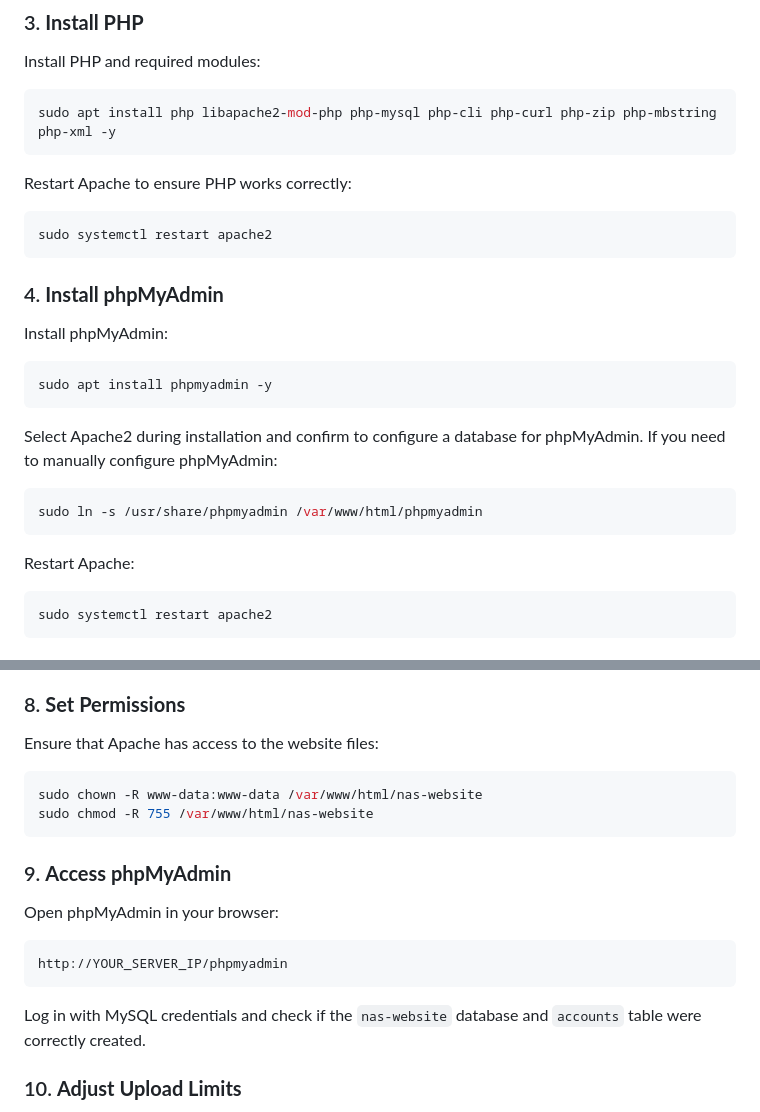
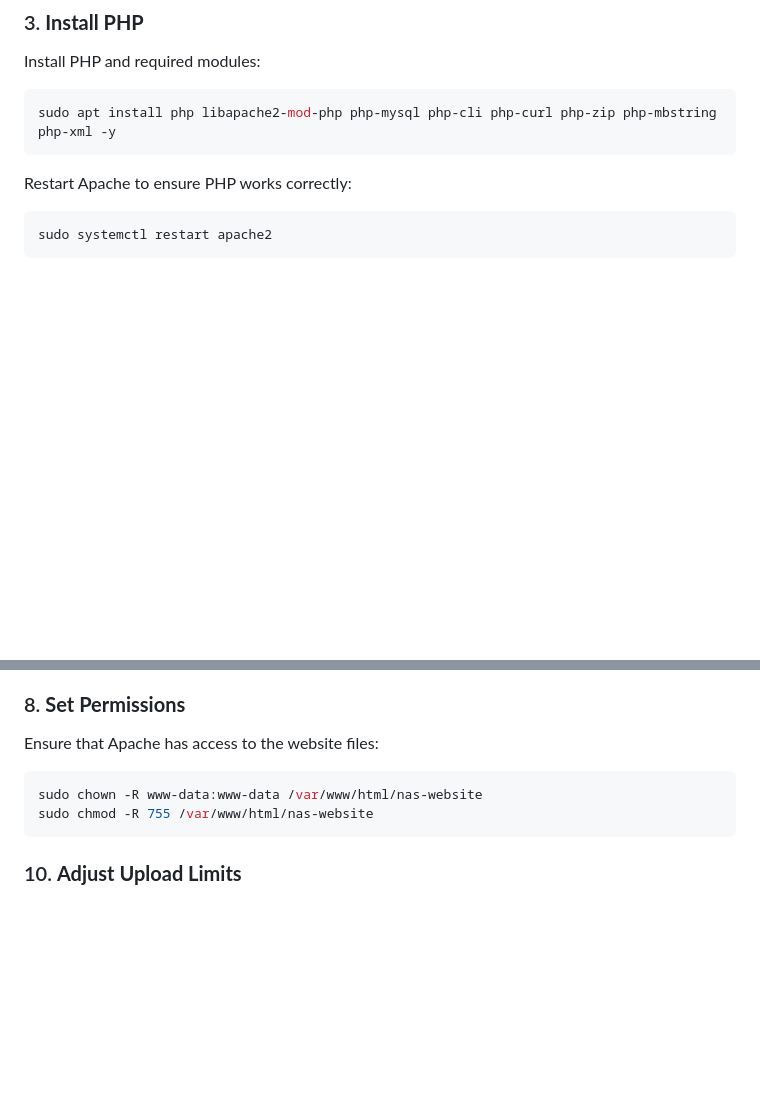
Before and after one commit to MarcusNebel/My-NAS, a Markdown page: README.md, 2 parts joined by grey strips. Drawn GitHub-style; blank space fills up the shorter version.

Commit message:
Update README.md
Removed phpMyAdmin

````diff
--- a/README.md
+++ b/README.md
@@ -60,24 +60,6 @@ sudo apt install php libapache2-mod-php php-mysql php-cli php-curl php-zip php-m
 ```
 
 Restart Apache to ensure PHP works correctly:
-```bash
-sudo systemctl restart apache2
-```
-
-### 4. **Install phpMyAdmin**
-
-Install phpMyAdmin:
-```bash
-sudo apt install phpmyadmin -y
-```
-
-Select Apache2 during installation and confirm to configure a database for phpMyAdmin.
-If you need to manually configure phpMyAdmin:
-```bash
-sudo ln -s /usr/share/phpmyadmin /var/www/html/phpmyadmin
-```
-
-Restart Apache:
 ```bash
 sudo systemctl restart apache2
 ```
@@ -163,15 +145,6 @@ sudo chown -R www-data:www-data /var/www/html/nas-website
 sudo chmod -R 755 /var/www/html/nas-website
 ```
 
-### 9. **Access phpMyAdmin**
-
-Open phpMyAdmin in your browser:
-```bash
-http://YOUR_SERVER_IP/phpmyadmin
-```
-
-Log in with MySQL credentials and check if the `nas-website` database and `accounts` table were correctly created.
-
 ### 10. **Adjust Upload Limits**
 
 If you need to upload large files, you must adjust the upload limits in the Apache configuration or via `.htaccess`.
````
